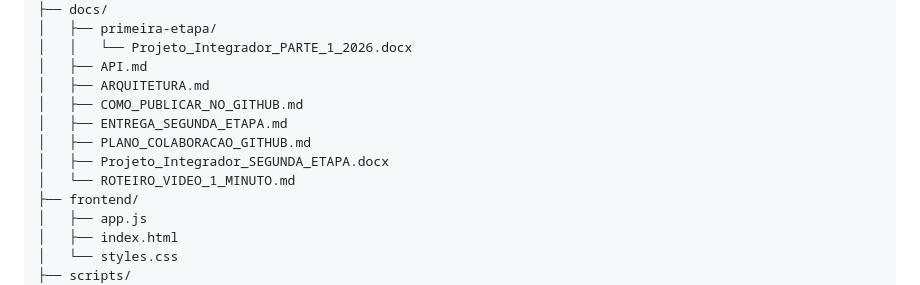
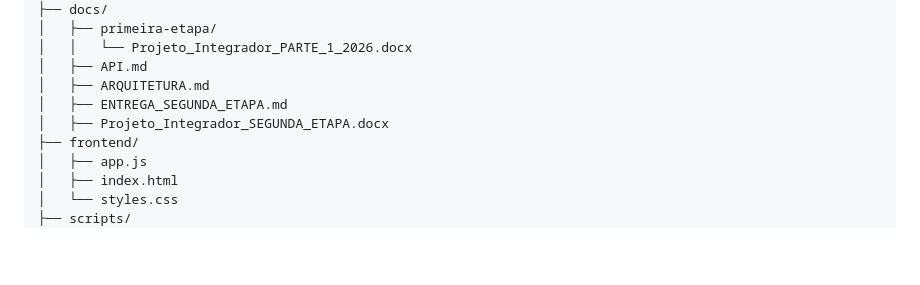
Before and after one commit to Kailamota-hub/AgendaSaude_GitHub, a Markdown page: README.md, the part around the change. Drawn GitHub-style; blank space fills up the shorter version.

```diff
--- a/README.md
+++ b/README.md
@@ -97,11 +97,8 @@ AgendaSaude/
 │   │   └── Projeto_Integrador_PARTE_1_2026.docx
 │   ├── API.md
 │   ├── ARQUITETURA.md
-│   ├── COMO_PUBLICAR_NO_GITHUB.md
 │   ├── ENTREGA_SEGUNDA_ETAPA.md
-│   ├── PLANO_COLABORACAO_GITHUB.md
 │   ├── Projeto_Integrador_SEGUNDA_ETAPA.docx
-│   └── ROTEIRO_VIDEO_1_MINUTO.md
 ├── frontend/
 │   ├── app.js
 │   ├── index.html
```
